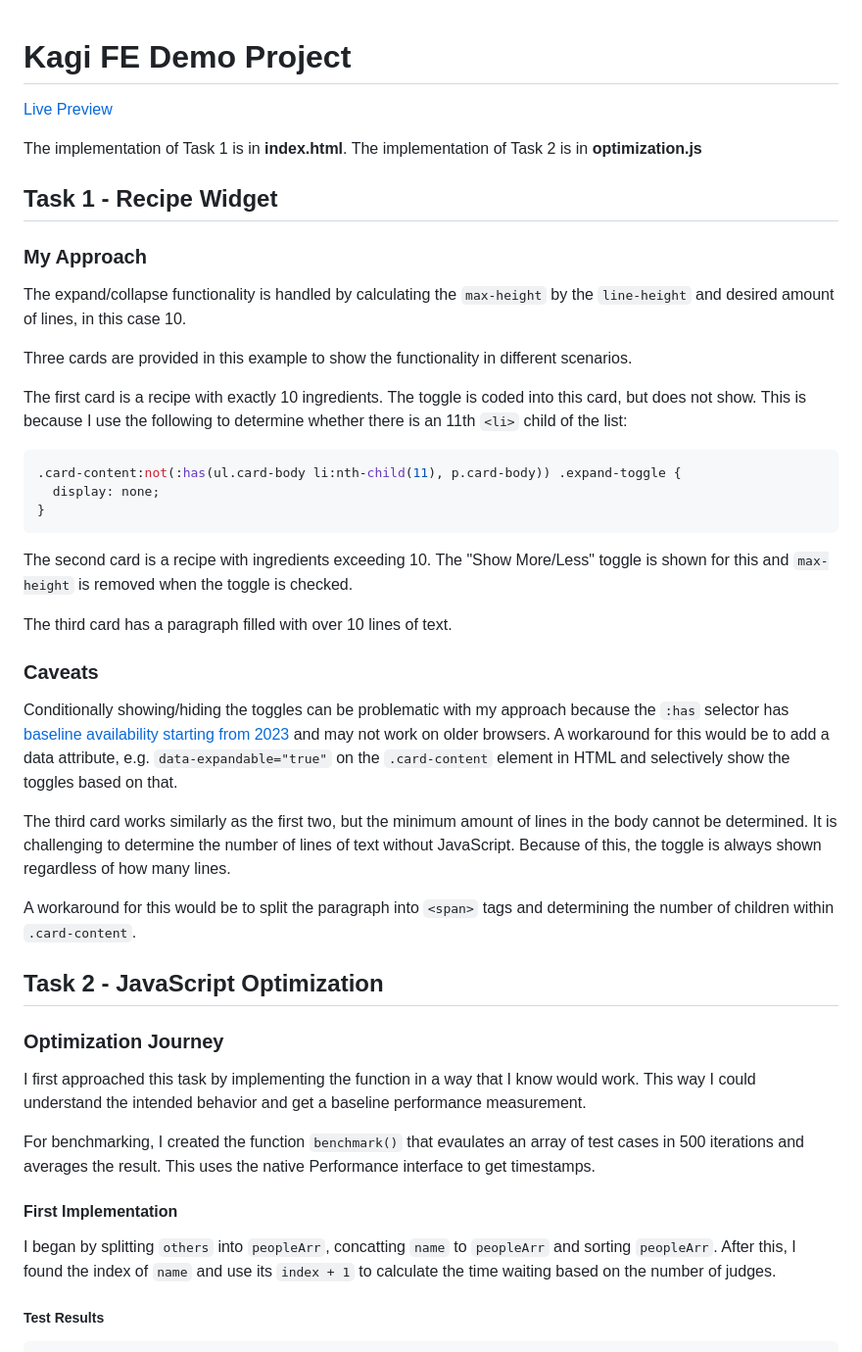
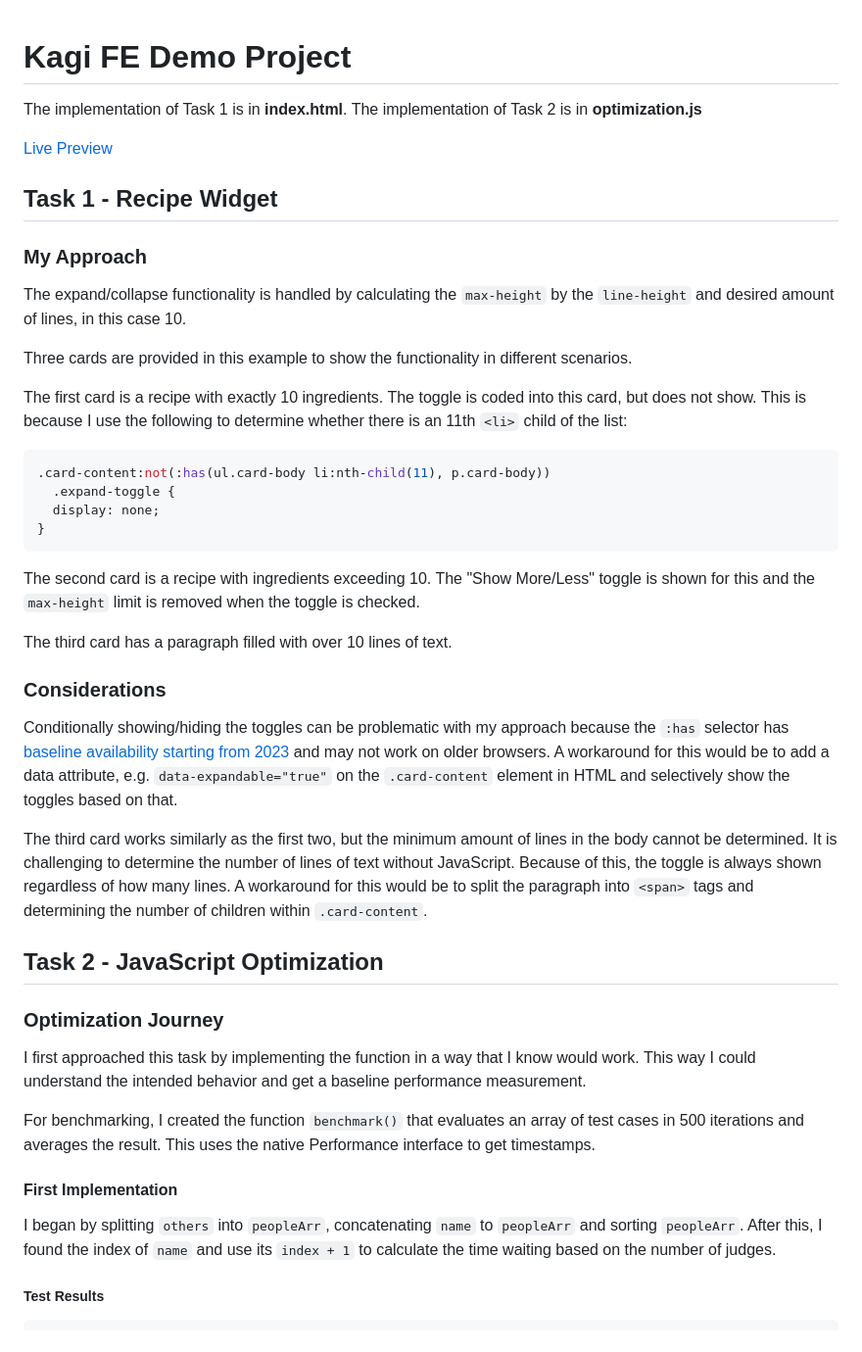
Before and after one commit to nicole5978/kagi-fe-demo, a Markdown page: README.md, the part around one of its changes. Shown at 98% size. Drawn GitHub-style.

Commit message:
Adjust wording and formatting

````diff
--- a/README.md
+++ b/README.md
@@ -1,8 +1,8 @@
 # Kagi FE Demo Project
 
+The implementation of Task 1 is in **index.html**. The implementation of Task 2 is in **optimization.js**
+
 [Live Preview](https://nicole5978.github.io/kagi-fe-demo/)
-
-The implementation of Task 1 is in **index.html**. The implementation of Task 2 is in **optimization.js**
 
 ## Task 1 - Recipe Widget
 
@@ -15,22 +15,21 @@ Three cards are provided in this example to show the functionality in different
 The first card is a recipe with exactly 10 ingredients. The toggle is coded into this card, but does not show. This is because I use the following to determine whether there is an 11th `<li>` child of the list:
 
 ```css
-.card-content:not(:has(ul.card-body li:nth-child(11), p.card-body)) .expand-toggle {
+.card-content:not(:has(ul.card-body li:nth-child(11), p.card-body))
+  .expand-toggle {
   display: none;
 }
 ```
 
-The second card is a recipe with ingredients exceeding 10. The "Show More/Less" toggle is shown for this and `max-height` is removed when the toggle is checked.
+The second card is a recipe with ingredients exceeding 10. The "Show More/Less" toggle is shown for this and the `max-height` limit is removed when the toggle is checked.
 
 The third card has a paragraph filled with over 10 lines of text.
 
-### Caveats
+### Considerations
 
 Conditionally showing/hiding the toggles can be problematic with my approach because the `:has` selector has [baseline availability starting from 2023](https://developer.mozilla.org/en-US/docs/Web/CSS/:has) and may not work on older browsers. A workaround for this would be to add a data attribute, e.g. `data-expandable="true"` on the `.card-content` element in HTML and selectively show the toggles based on that.
 
-The third card works similarly as the first two, but the minimum amount of lines in the body cannot be determined. It is challenging to determine the number of lines of text without JavaScript. Because of this, the toggle is always shown regardless of how many lines.
-
-A workaround for this would be to split the paragraph into `<span>` tags and determining the number of children within `.card-content`.
+The third card works similarly as the first two, but the minimum amount of lines in the body cannot be determined. It is challenging to determine the number of lines of text without JavaScript. Because of this, the toggle is always shown regardless of how many lines. A workaround for this would be to split the paragraph into `<span>` tags and determining the number of children within `.card-content`.
 
 ## Task 2 - JavaScript Optimization
 
@@ -38,12 +37,11 @@ A workaround for this would be to split the paragraph into `<span>` tags and det
 
 I first approached this task by implementing the function in a way that I know would work. This way I could understand the intended behavior and get a baseline performance measurement.
 
-For benchmarking, I created the function `benchmark()` that evaulates an array of test cases in 500 iterations and averages the result. This uses the native Performance interface to get timestamps.
-
+For benchmarking, I created the function `benchmark()` that evaluates an array of test cases in 500 iterations and averages the result. This uses the native Performance interface to get timestamps.
 
 #### First Implementation
 
-I began by splitting `others` into `peopleArr`, concatting `name` to `peopleArr` and sorting `peopleArr`. After this, I found the index of `name` and use its `index + 1` to calculate the time waiting based on the number of judges.
+I began by splitting `others` into `peopleArr`, concatenating `name` to `peopleArr` and sorting `peopleArr`. After this, I found the index of `name` and use its `index + 1` to calculate the time waiting based on the number of judges.
 
 ##### Test Results
 
````
Also changed, not shown: other parts of README.md (+4 -1 lines).
